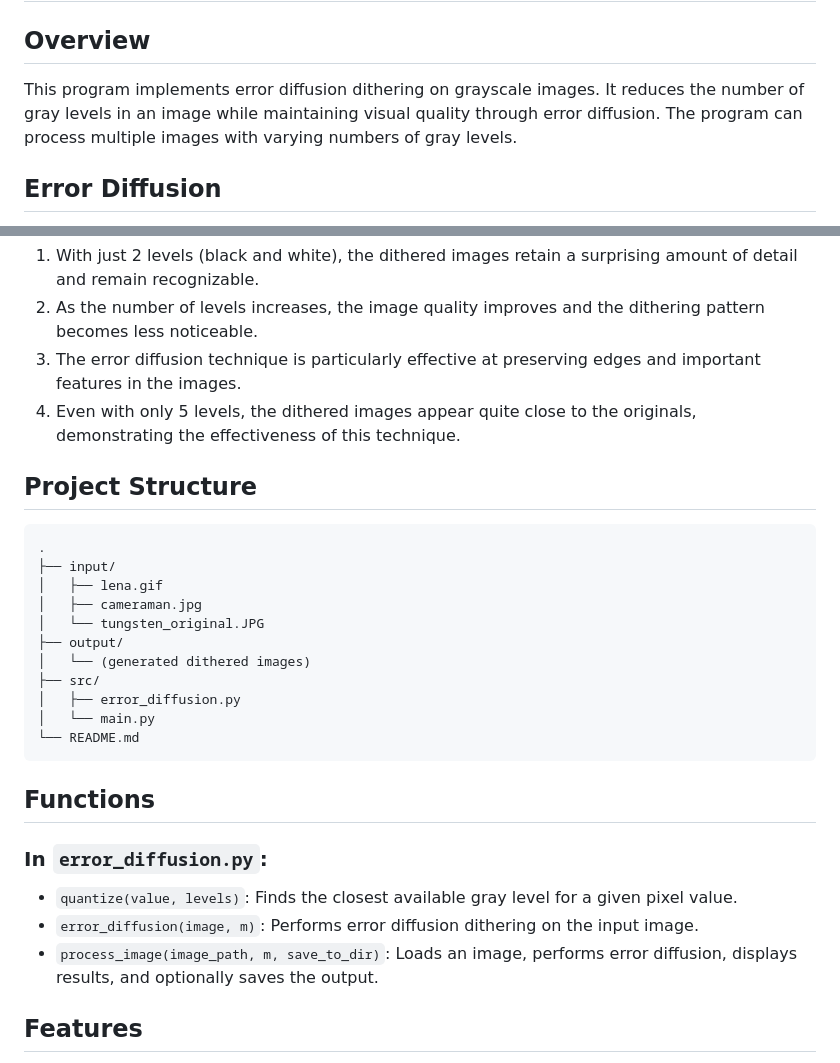
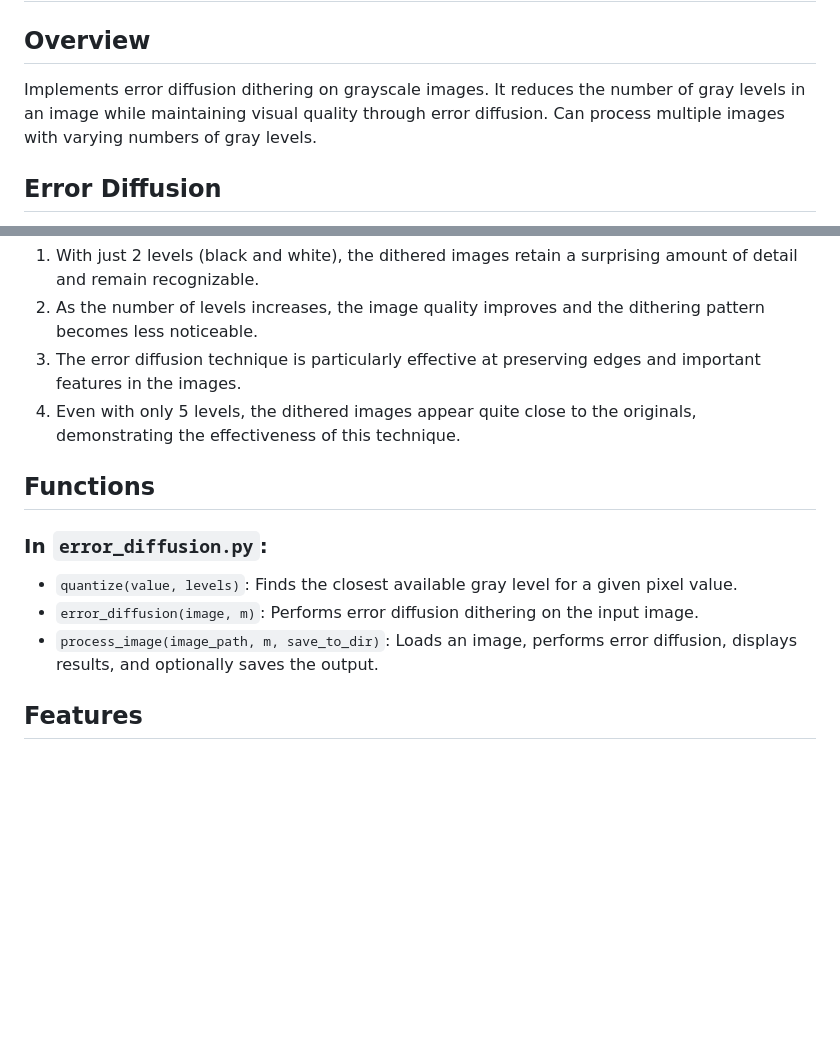
Before and after one commit to yehonatanke/Image-Processing, a Markdown page: Error Diffusion Image Quantization/README.md, 2 parts joined by grey strips. Rendered like a GitHub page; blank space fills up the shorter version.

````diff
--- a/Error Diffusion Image Quantization/README.md
+++ b/Error Diffusion Image Quantization/README.md
@@ -2,7 +2,8 @@
 
 ## Overview
 
-This program implements error diffusion dithering on grayscale images. It reduces the number of gray levels in an image while maintaining visual quality through error diffusion. The program can process multiple images with varying numbers of gray levels.
+Implements error diffusion dithering on grayscale images. It reduces the number of gray levels in an image while maintaining visual quality through error diffusion. Can process multiple images with varying numbers of gray levels.
+
 ## Error Diffusion
 
 Error diffusion is a technique used in image processing to reduce the color palette of an image while maintaining its visual quality. It's particularly useful for converting grayscale images with many shades to images with fewer shades, such as for display on devices with limited color capabilities.
@@ -131,23 +132,6 @@ As you can see from these examples:
 3. The error diffusion technique is particularly effective at preserving edges and important features in the images.
 4. Even with only 5 levels, the dithered images appear quite close to the originals, demonstrating the effectiveness of this technique.
 
-
-## Project Structure
-
-```
-.
-├── input/
-│   ├── lena.gif
-│   ├── cameraman.jpg
-│   └── tungsten_original.JPG
-├── output/
-│   └── (generated dithered images)
-├── src/
-│   ├── error_diffusion.py
-│   └── main.py
-└── README.md
-```
-
 ## Functions
 
 ### In `error_diffusion.py`:
@@ -156,7 +140,6 @@ As you can see from these examples:
 - `error_diffusion(image, m)`: Performs error diffusion dithering on the input image.
 - `process_image(image_path, m, save_to_dir)`: Loads an image, performs error diffusion, displays results, and optionally saves the output.
 
-
 ## Features
 
 - Error diffusion dithering using the Floyd-Steinberg algorithm
````
